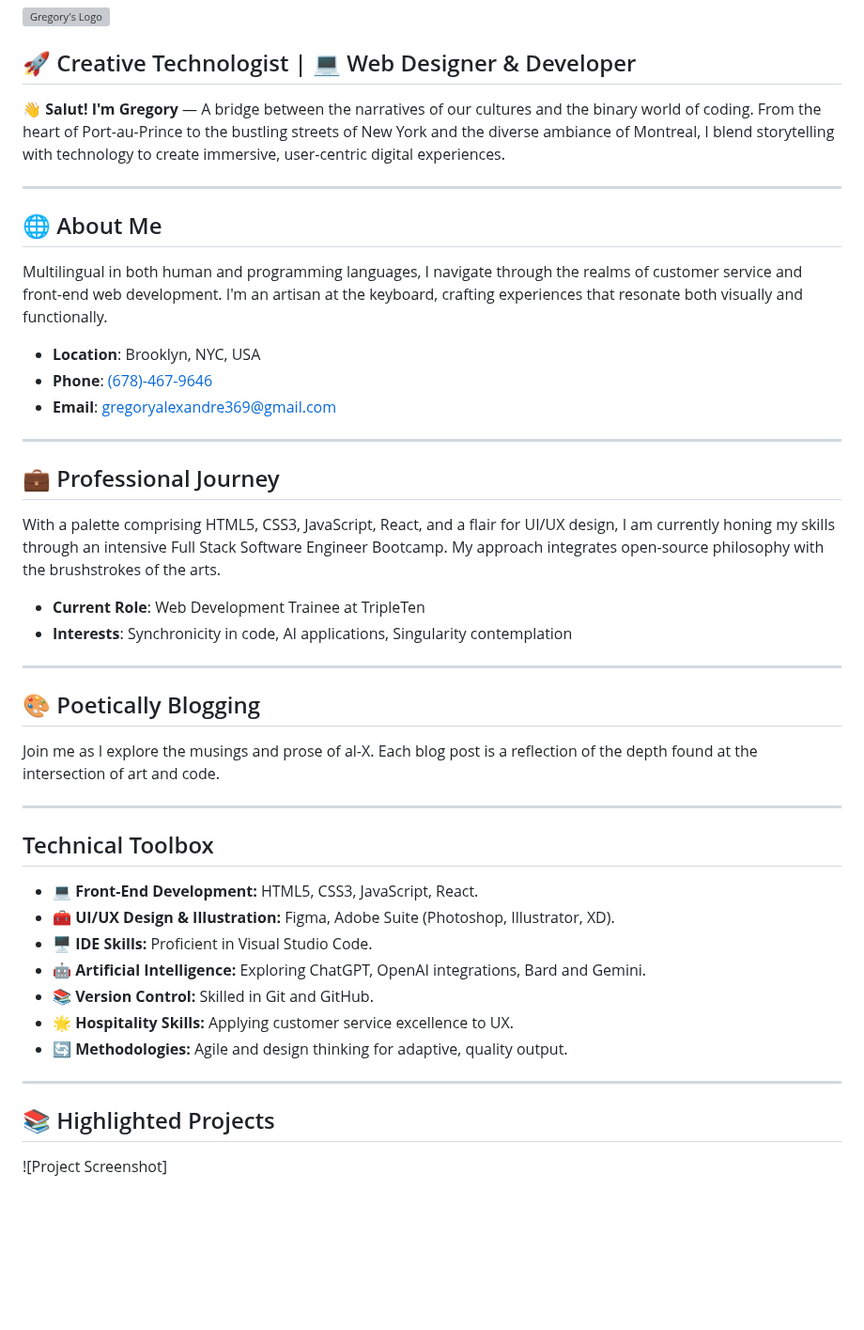
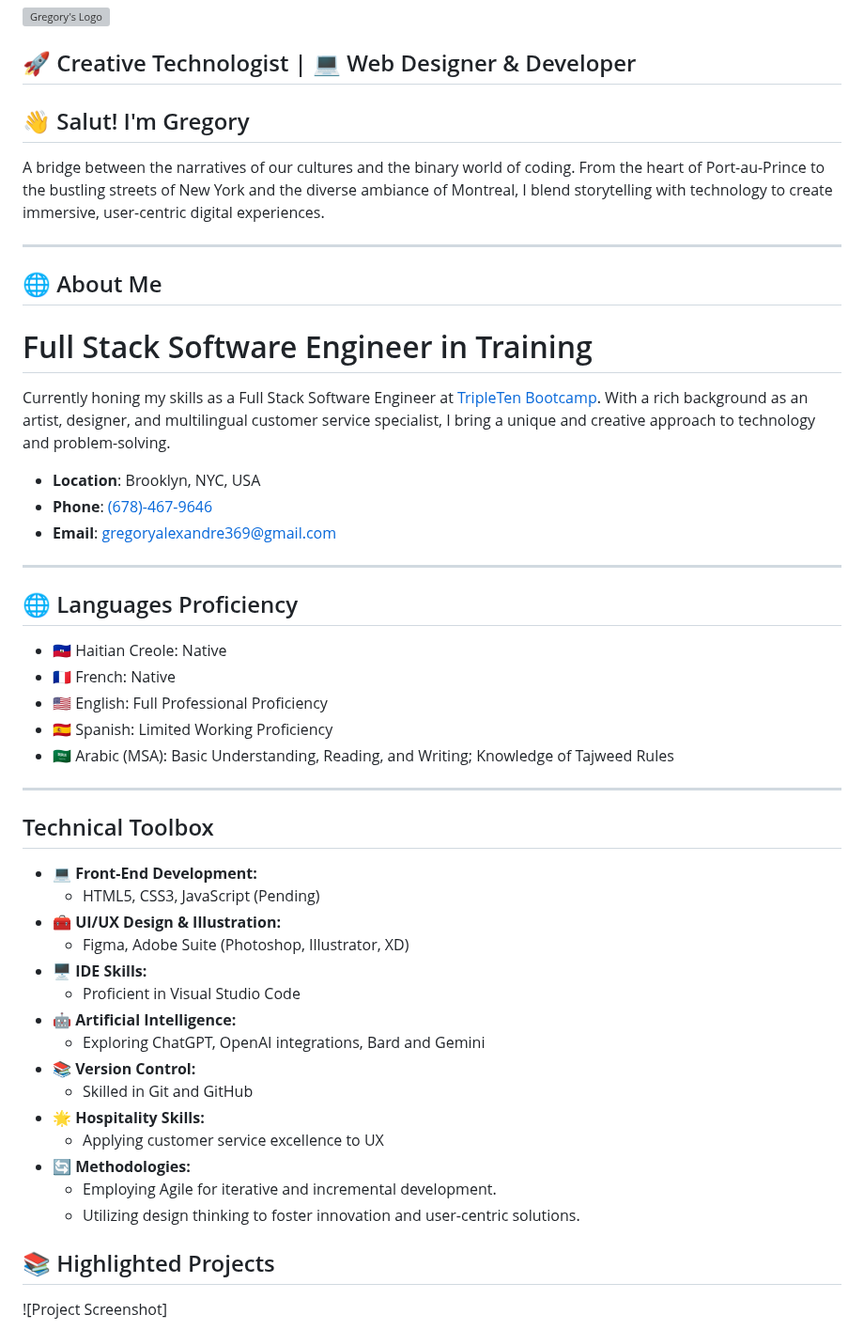
Before and after one commit to al-XLeMEsTRE/al-XLeMEsTRE, a Markdown page: README.md, the part around one of its changes. Shown at 94% size. GitHub-like rendering; blank space fills up the shorter version; grey boxes are pictures that could not be loaded.

Commit message:
Update README.md with new information

```diff
--- a/README.md
+++ b/README.md
@@ -4,13 +4,17 @@
 
 ## 🚀 Creative Technologist | 💻 Web Designer & Developer
 
-👋 **Salut! I'm Gregory** — A bridge between the narratives of our cultures and the binary world of coding. From the heart of Port-au-Prince to the bustling streets of New York and the diverse ambiance of Montreal, I blend storytelling with technology to create immersive, user-centric digital experiences.
+## 👋 Salut! I'm Gregory
+
+A bridge between the narratives of our cultures and the binary world of coding. From the heart of Port-au-Prince to the bustling streets of New York and the diverse ambiance of Montreal, I blend storytelling with technology to create immersive, user-centric digital experiences.
 
 ---
 
 ## 🌐 About Me
 
-Multilingual in both human and programming languages, I navigate through the realms of customer service and front-end web development. I'm an artisan at the keyboard, crafting experiences that resonate both visually and functionally.
+# Full Stack Software Engineer in Training
+
+Currently honing my skills as a Full Stack Software Engineer at [TripleTen Bootcamp](https://tripleten.com/). With a rich background as an artist, designer, and multilingual customer service specialist, I bring a unique and creative approach to technology and problem-solving.
 
 - **Location**: Brooklyn, NYC, USA
 - **Phone**: [(678)-467-9646](tel:+16784679646)
@@ -18,32 +22,33 @@ Multilingual in both human and programming languages, I navigate through the rea
 
 ---
 
-## 💼 Professional Journey
+## 🌐 Languages Proficiency
 
-With a palette comprising HTML5, CSS3, JavaScript, React, and a flair for UI/UX design, I am currently honing my skills through an intensive Full Stack Software Engineer Bootcamp. My approach integrates open-source philosophy with the brushstrokes of the arts.
-
-- **Current Role**: Web Development Trainee at TripleTen
-- **Interests**: Synchronicity in code, AI applications, Singularity contemplation
-
----
-
-## 🎨 Poetically Blogging
-
-Join me as I explore the musings and prose of al-X. Each blog post is a reflection of the depth found at the intersection of art and code.
+- 🇭🇹 Haitian Creole: Native
+- 🇫🇷 French: Native
+- 🇺🇸 English: Full Professional Proficiency
+- 🇪🇸 Spanish: Limited Working Proficiency
+- 🇸🇦 Arabic (MSA): Basic Understanding, Reading, and Writing; Knowledge of Tajweed Rules
 
 ---
 
 ## Technical Toolbox
 
-- 💻 **Front-End Development:** HTML5, CSS3, JavaScript, React.
-- 🧰 **UI/UX Design & Illustration:** Figma, Adobe Suite (Photoshop, Illustrator, XD).
-- 🖥️ **IDE Skills:** Proficient in Visual Studio Code.
-- 🤖 **Artificial Intelligence:** Exploring ChatGPT, OpenAI integrations, Bard and Gemini.
-- 📚 **Version Control:** Skilled in Git and GitHub.
-- 🌟 **Hospitality Skills:** Applying customer service excellence to UX.
-- 🔄 **Methodologies:** Agile and design thinking for adaptive, quality output.
-
----
+- 💻 **Front-End Development:**
+  - HTML5, CSS3, JavaScript (Pending)
+- 🧰 **UI/UX Design & Illustration:**
+  - Figma, Adobe Suite (Photoshop, Illustrator, XD)
+- 🖥️ **IDE Skills:**
+  - Proficient in Visual Studio Code
+- 🤖 **Artificial Intelligence:**
+  - Exploring ChatGPT, OpenAI integrations, Bard and Gemini
+- 📚 **Version Control:**
+  - Skilled in Git and GitHub
+- 🌟 **Hospitality Skills:**
+  - Applying customer service excellence to UX
+- 🔄 **Methodologies:**
+  - Employing Agile for iterative and incremental development.
+  - Utilizing design thinking to foster innovation and user-centric solutions.
 
 ## 📚 Highlighted Projects
 
```
Also changed, not shown: other parts of README.md (+8 -12 lines).
